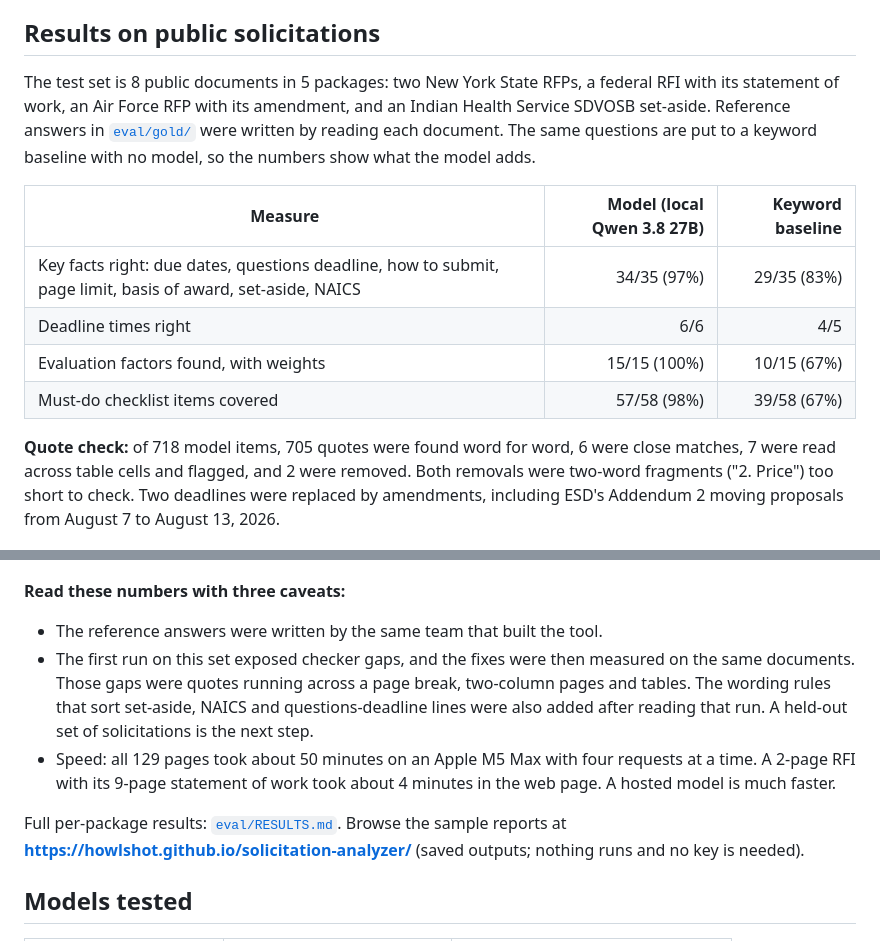
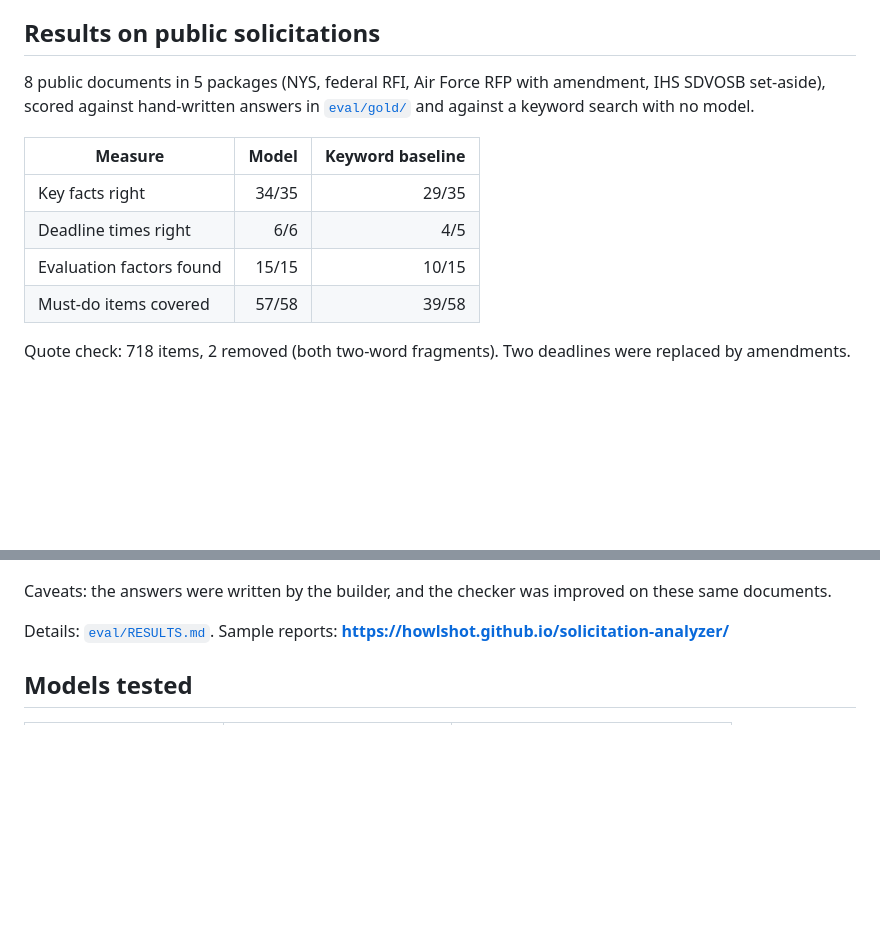
Before and after one commit to howlshot/solicitation-analyzer, a Markdown page: README.md, 2 parts joined by grey strips. Drawn GitHub-style; blank space fills up the shorter version.

Commit message:
Shorter results section
Co-Authored-By: Claude Opus 5.5 <noreply@anthropic.com>

```diff
--- a/README.md
+++ b/README.md
@@ -19,25 +19,22 @@ Language models summarize documents well and occasionally invent a detail with c
 
 ## Results on public solicitations
 
-The test set is 8 public documents in 5 packages: two New York State RFPs, a federal RFI with its statement of work, an Air Force RFP with its amendment, and an Indian Health Service SDVOSB set-aside. Reference answers in [`eval/gold/`](eval/gold) were written by reading each document. The same questions are put to a keyword baseline with no model, so the numbers show what the model adds.
+8 public documents in 5 packages (NYS, federal RFI, Air Force RFP with amendment, IHS SDVOSB set-aside), scored against hand-written answers in [`eval/gold/`](eval/gold) and against a keyword search with no model.
 
-| Measure | Model (local Qwen 3.8 27B) | Keyword baseline |
+| Measure | Model | Keyword baseline |
 |---|---:|---:|
-| Key facts right: due dates, questions deadline, how to submit, page limit, basis of award, set-aside, NAICS | 34/35 (97%) | 29/35 (83%) |
+| Key facts right | 34/35 | 29/35 |
 | Deadline times right | 6/6 | 4/5 |
-| Evaluation factors found, with weights | 15/15 (100%) | 10/15 (67%) |
-| Must-do checklist items covered | 57/58 (98%) | 39/58 (67%) |
+| Evaluation factors found | 15/15 | 10/15 |
+| Must-do items covered | 57/58 | 39/58 |
 
-**Quote check:** of 718 model items, 705 quotes were found word for word, 6 were close matches, 7 were read across table cells and flagged, and 2 were removed. Both removals were two-word fragments ("2. Price") too short to check. Two deadlines were replaced by amendments, including ESD's Addendum 2 moving proposals from August 7 to August 13, 2026.
+Quote check: 718 items, 2 removed (both two-word fragments). Two deadlines were replaced by amendments.
 
 ![The ESD deadline: the Addendum 2 date with its strikethrough warning, and the original date struck through](docs/amendment.png)
 
-**Read these numbers with three caveats:**
-- The reference answers were written by the same team that built the tool.
-- The first run on this set exposed checker gaps, and the fixes were then measured on the same documents. Those gaps were quotes running across a page break, two-column pages and tables. The wording rules that sort set-aside, NAICS and questions-deadline lines were also added after reading that run. A held-out set of solicitations is the next step.
-- Speed: all 129 pages took about 50 minutes on an Apple M5 Max with four requests at a time. A 2-page RFI with its 9-page statement of work took about 4 minutes in the web page. A hosted model is much faster.
+Caveats: the answers were written by the builder, and the checker was improved on these same documents.
 
-Full per-package results: [`eval/RESULTS.md`](eval/RESULTS.md). Browse the sample reports at **https://howlshot.github.io/solicitation-analyzer/** (saved outputs; nothing runs and no key is needed).
+Details: [`eval/RESULTS.md`](eval/RESULTS.md). Sample reports: **https://howlshot.github.io/solicitation-analyzer/**
 
 ## Models tested
 
```
